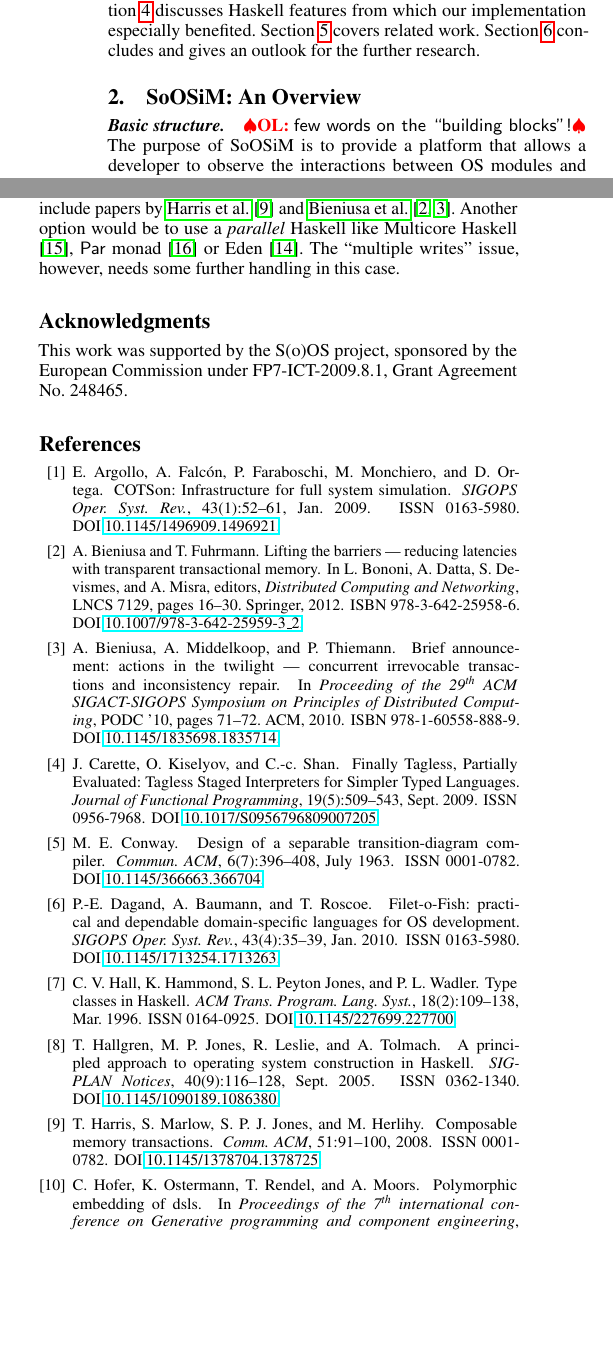
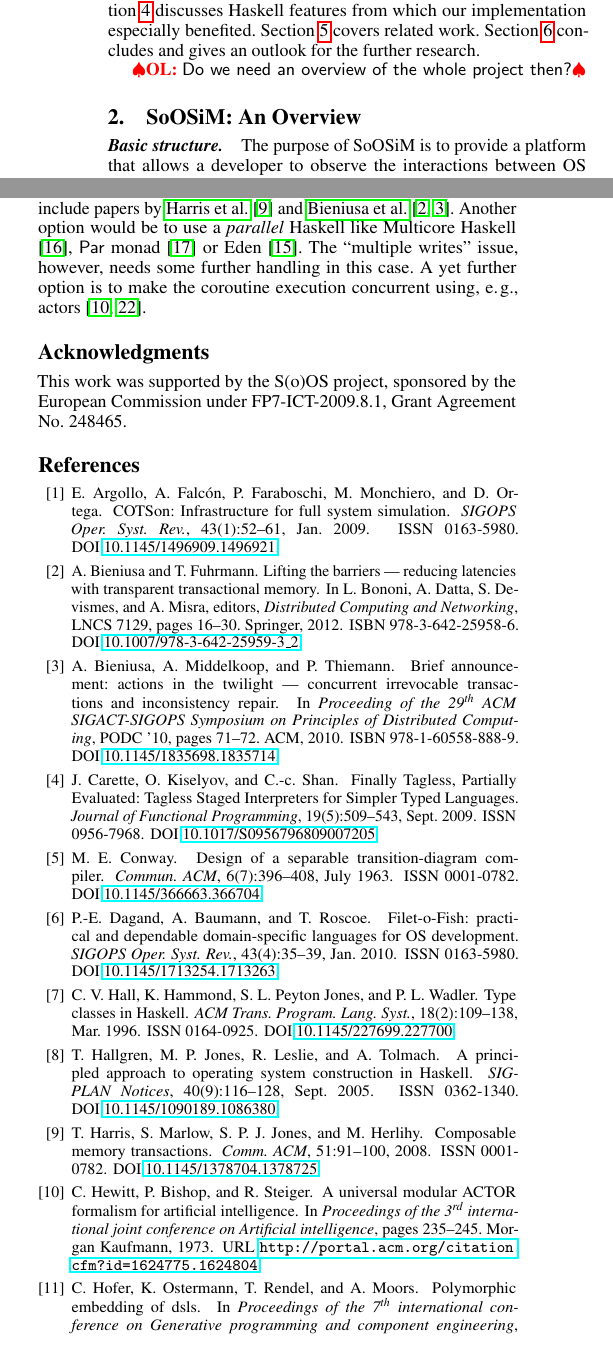
Before and after one commit to christiaanb/haskell12, a LaTeX paper (soosim.tex, which reads content.tex): two parts of the columns of pages 2 and 4 of 5, joined at a grey line, cut so that both start at the same text, the shorter picture padded with empty space. Compiled offline with pdfLaTeX; a missing font is replaced by an installed copy or a similar font.

Commit message:
cleaning up even more; related work: added actors

```diff
--- a/content.tex
+++ b/content.tex
@@ -52,12 +52,12 @@ Section~\ref{sec:concl-future-work} concludes and gives an outlook for the furth
 % \label{sec:soos-project}
 %
 % The SoOS project \olcomment{....... } \cite{soos}...
-%% ok?
+\olcomment{Do we need an overview of the whole project then?}
 
 \section{\soosim: An Overview}
 \label{sec:soosim-an-overview}
 
-\paragraph{Basic structure.} \olcomment{few words on the ``building blocks''!}
+\paragraph{Basic structure.}
 The purpose of \soosim is to provide a platform that allows a developer to observe the interactions between OS modules and application threads.
 For this reason the simulated hardware is highly abstract.
 
@@ -361,6 +361,7 @@ However, it would also require to use software transactional memory \cite{spring
 Examples of fruitful combinations with other concepts include papers by \citeauthor{Harris:2008:CMT:1378704.1378725} \cite{Harris:2008:CMT:1378704.1378725} and \citeauthor{Bieniusa:2010:BAA:1835698.1835714} \cite{Bieniusa:2010:BAA:1835698.1835714,springerlink:10.1007/978-3-642-25959-3_2}.
 Another option would be to use a \emph{parallel} Haskell like Multicore Haskell \cite{marlow:rsm}, \cd{Par} monad \cite{par-monad} or Eden \cite{eden}.
 The ``multiple writes'' issue, however, needs some further handling in this case.
+A yet further option is to make the coroutine execution concurrent using, \eg actors \cite{Hewitt:1973:UMA:1624775.1624804,sulzmann2008actors}.
 
 % \appendix
 % \section{Appendix Title}
```
Also changed, not shown: content.tex (2 more changed lines).
